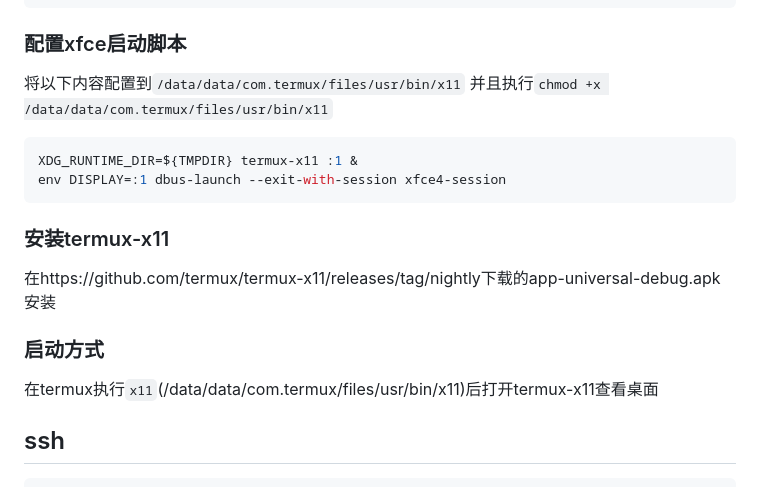
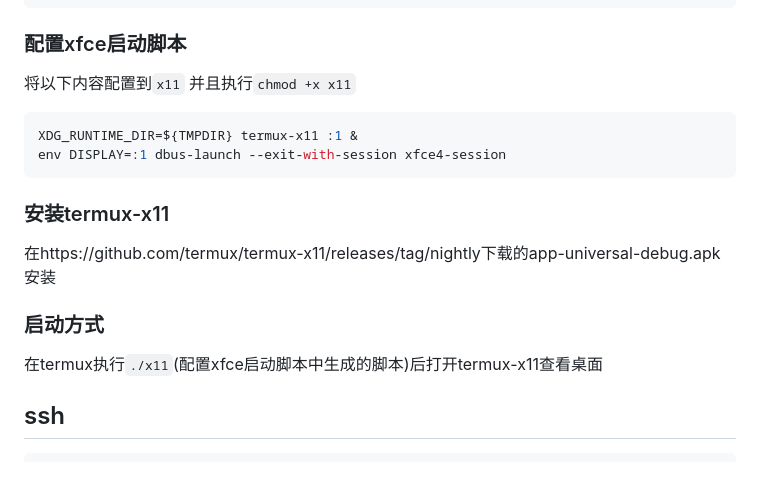
Before and after one commit to lindezhong/my-vim-config, a Markdown page: config/android.md, the part around the change. GitHub-like rendering.

Commit message:
termux-x11使用

````diff
--- a/config/android.md
+++ b/config/android.md
@@ -86,8 +86,8 @@ dpkg -i termux-x11-xxxx-all.deb
 
 ### 配置xfce启动脚本
 
-将以下内容配置到`/data/data/com.termux/files/usr/bin/x11`
-并且执行`chmod +x /data/data/com.termux/files/usr/bin/x11`
+将以下内容配置到`x11`
+并且执行`chmod +x x11`
 
 ```shell
 XDG_RUNTIME_DIR=${TMPDIR} termux-x11 :1 &
@@ -100,7 +100,7 @@ env DISPLAY=:1 dbus-launch --exit-with-session xfce4-session
 
 ### 启动方式
 
-在termux执行`x11`(/data/data/com.termux/files/usr/bin/x11)后打开termux-x11查看桌面
+在termux执行`./x11`(配置xfce启动脚本中生成的脚本)后打开termux-x11查看桌面
 
 
 ## ssh
````
